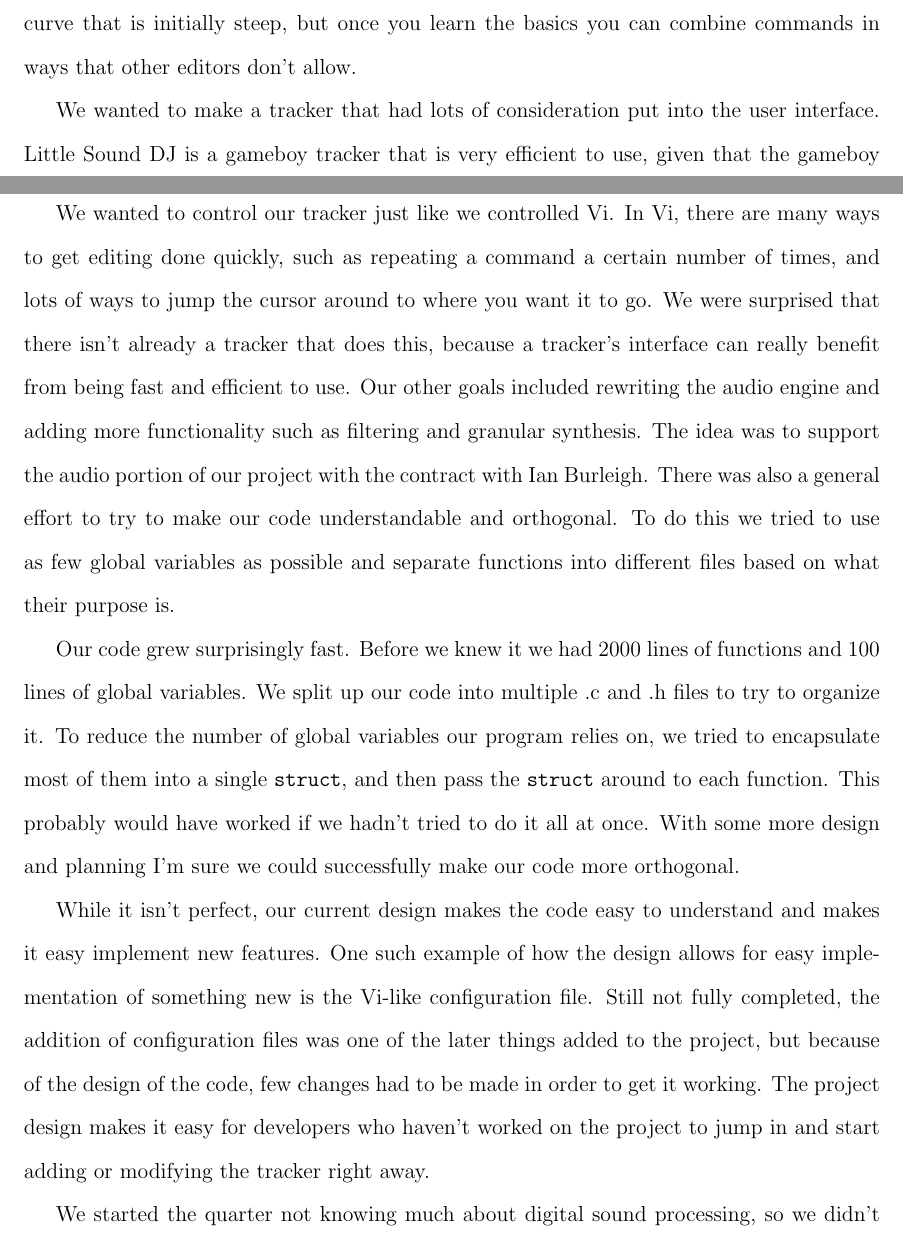
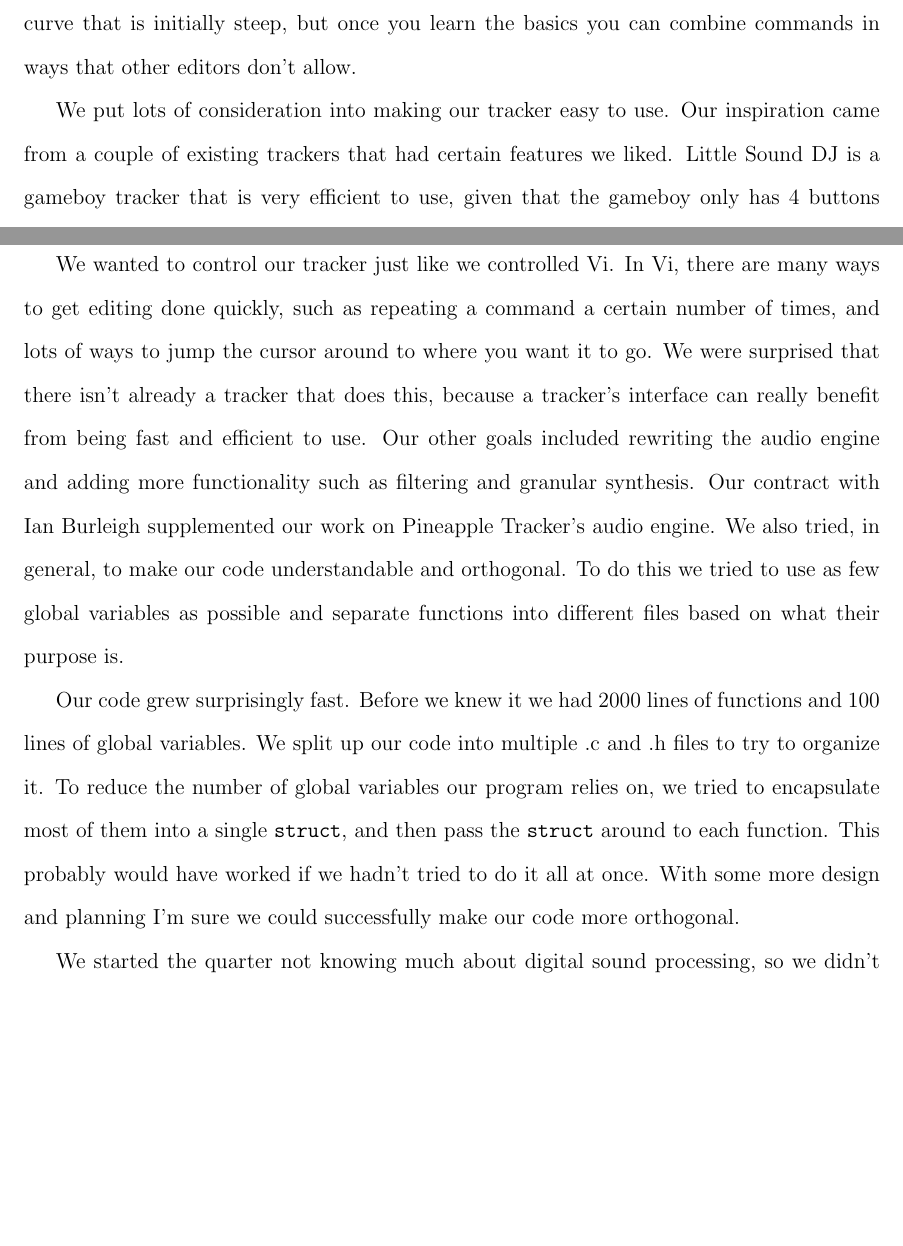
Before and after one commit to pineapple-tracker/pineapple-tracker, a LaTeX document (summary.tex): two parts of pages 1 and 2 of 4, joined at a grey line, cut so that both start at the same text, the shorter picture padded with empty space. Compiled offline with pdfLaTeX.

Commit message:
sorry matt i removed your paragraph cause i didn't think it was relevant and didn't have specific examples on why our design was good.. i dont really feel like we had a design

```diff
--- a/summary.tex
+++ b/summary.tex
@@ -44,7 +44,8 @@ The commands are obscure, for example the h, j, k, and l keys move the cursor in
 Vi has a learning curve that is initially steep, but once you learn the basics you can combine commands in ways that other editors don't allow.
 
 \par
-We wanted to make a tracker that had lots of consideration put into the user interface.
+We put lots of consideration into making our tracker easy to use.
+Our inspiration came from a couple of existing trackers that had certain features we liked.
 Little Sound DJ is a gameboy tracker that is very efficient to use, given that the gameboy only has 4 buttons and a D-pad.
 We believe that the same amount of effectiveness can be possible for a tracker that uses a computer keyboard.
 One tracker we researched, called {\tt jch}, had an amazingly featureful set of documented key commands.
@@ -58,8 +59,8 @@ We wanted to control our tracker just like we controlled Vi.
 In Vi, there are many ways to get editing done quickly, such as repeating a command a certain number of times, and lots of ways to jump the cursor around to where you want it to go.
 We were surprised that there isn't already a tracker that does this, because a tracker's interface can really benefit from being fast and efficient to use.
 Our other goals included rewriting the audio engine and adding more functionality such as filtering and granular synthesis.
-The idea was to support the audio portion of our project with the contract with Ian Burleigh.
-There was also a general effort to try to make our code understandable and orthogonal.
+Our contract with Ian Burleigh supplemented our work on Pineapple Tracker's audio engine.
+We also tried, in general, to make our code understandable and orthogonal.
 To do this we tried to use as few global variables as possible and separate functions into different files based on what their purpose is.
 
 \par
@@ -69,13 +70,6 @@ We split up our code into multiple .c and .h files to try to organize it.
 To reduce the number of global variables our program relies on, we tried to encapsulate most of them into a single {\tt struct}, and then pass the {\tt struct} around to each function.
 This probably would have worked if we hadn't tried to do it all at once.
 With some more design and planning I'm sure we could successfully make our code more orthogonal.
-
-\par
-%I know this isn't the greatest paragraph, but you guys did make a really good design and it is worth noting from the perspective of someone who added on late in the development.
-While it isn't perfect, our current design makes the code easy to understand and makes it easy implement new features.
-One such example of how the design allows for easy implementation of something new is the Vi-like configuration file.
-Still not fully completed, the addition of configuration files was one of the later things added to the project, but because of the design of the code, few changes had to be made in order to get it working.
-The project design makes it easy for developers who haven't worked on the project to jump in and start adding or modifying the tracker right away.
 
 \par
 We started the quarter not knowing much about digital sound processing, so we didn't do anything to the audio engine for the first five weeks.
```
Also changed, not shown: summary.tex (12 more changed lines).
